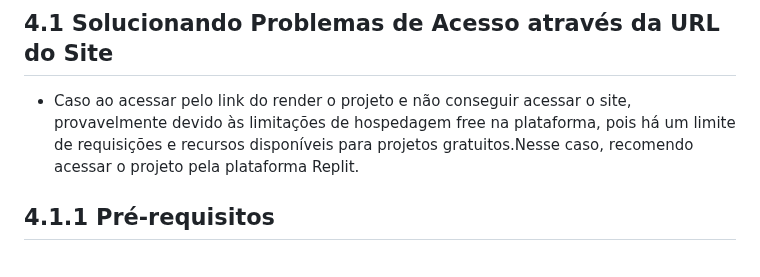
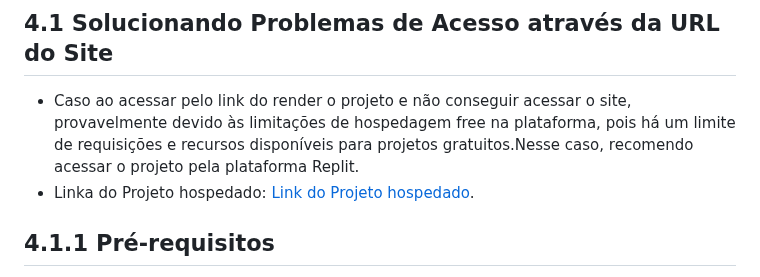
Before and after one commit to marcosffp/Cad-Meu-Pet-, a Markdown page: README.md, the part around the change. GitHub-like rendering.

```diff
--- a/README.md
+++ b/README.md
@@ -197,6 +197,8 @@ A documentação geral do projeto inclui as seguintes seções:
 ## 4.1 Solucionando Problemas de Acesso através da URL do Site
 
 - Caso ao acessar pelo link do render o projeto e não conseguir acessar o site, provavelmente devido às limitações de hospedagem free na plataforma, pois há um limite de requisições e recursos disponíveis para projetos gratuitos.Nesse caso, recomendo acessar o projeto pela plataforma Replit.
+- Linka do Projeto hospedado: [ Link do Projeto hospedado](https://cademeupet.onrender.com).
+
 
 
 ## 4.1.1 Pré-requisitos
```
